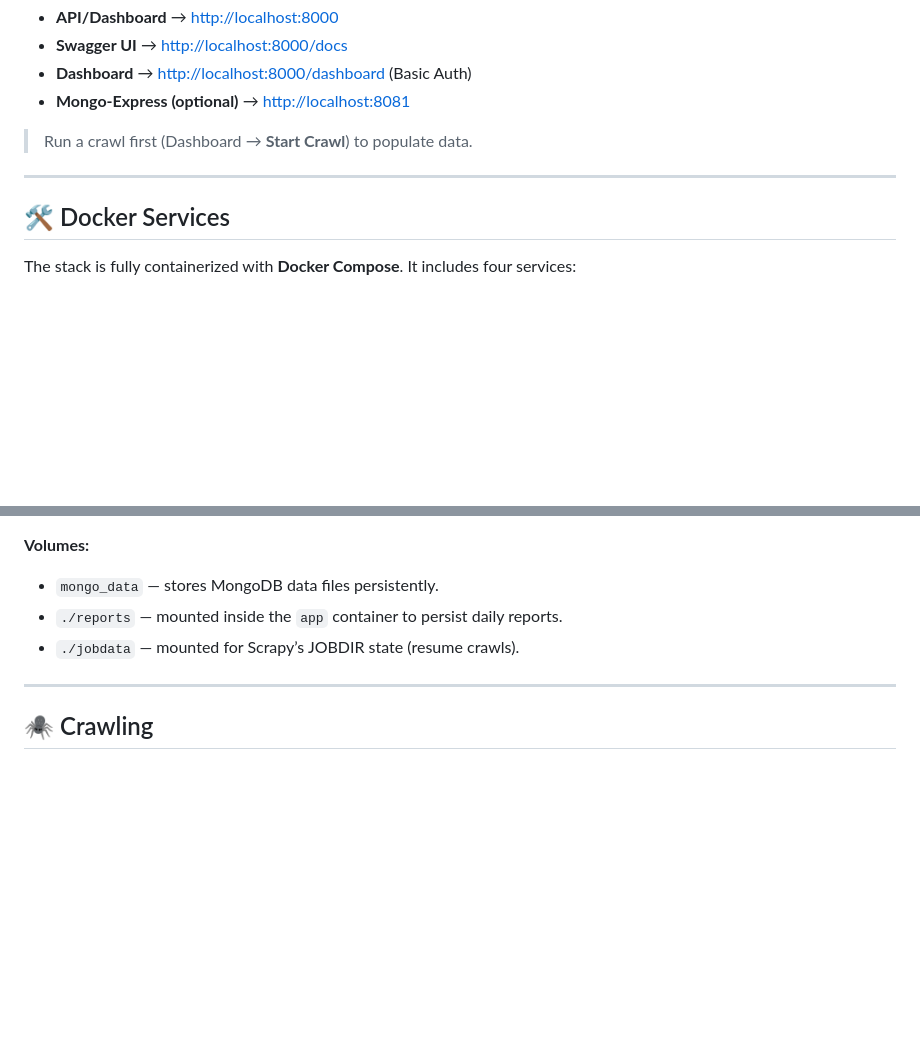
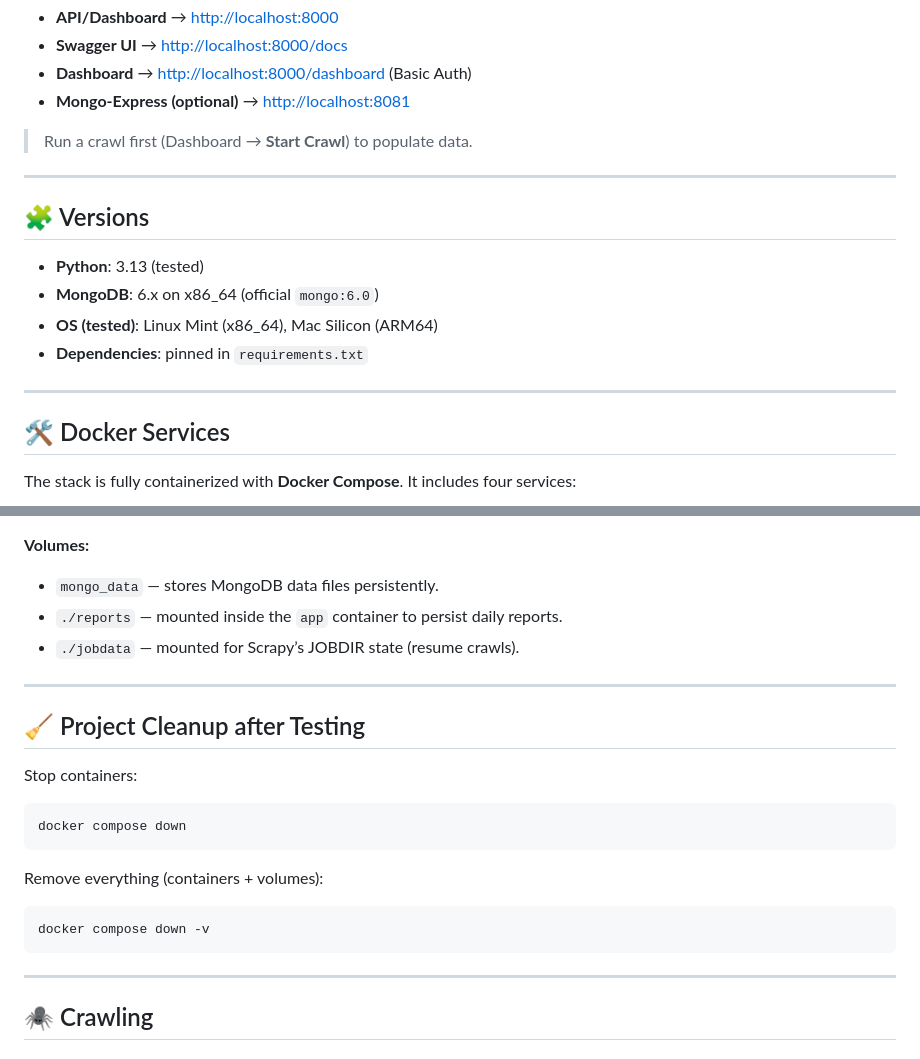
Before and after one commit to tohfaakib/QTSBooksAPI, a Markdown page: README.md, 2 parts joined by grey strips. GitHub-like rendering; blank space fills up the shorter version.

Commit message:
polishing readme

````diff
--- a/README.md
+++ b/README.md
@@ -32,6 +32,13 @@ docker compose up -d --build
 
 ---
 
+## 🧩 Versions
+- **Python**: 3.13 (tested)
+- **MongoDB**: 6.x on x86_64 (official `mongo:6.0`)
+- **OS (tested)**: Linux Mint (x86_64), Mac Silicon (ARM64)
+- **Dependencies**: pinned in `requirements.txt`
+---
+
 ## 🛠️ Docker Services
 
 The stack is fully containerized with **Docker Compose**. It includes four services:
@@ -59,6 +66,18 @@ The stack is fully containerized with **Docker Compose**. It includes four servi
 - `./reports` — mounted inside the `app` container to persist daily reports.
 - `./jobdata` — mounted for Scrapy’s JOBDIR state (resume crawls).
 
+---
+## 🧹 Project Cleanup after Testing
+
+Stop containers:
+```bash
+docker compose down
+```
+
+Remove everything (containers + volumes):
+```bash
+docker compose down -v
+```
 ---
 
 ## 🕷️ Crawling
````
